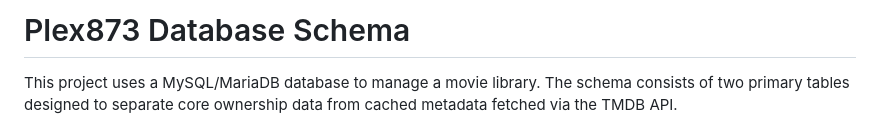
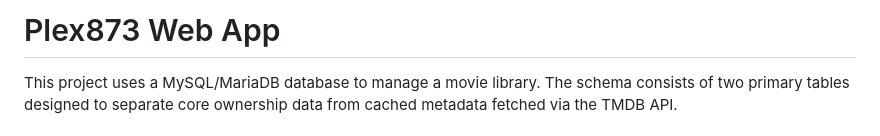
Before and after one commit to Operator873/Plex873-webapp, a Markdown page: README.md, the part around the change. Drawn GitHub-style.

Commit message:
fix README title

```diff
--- a/README.md
+++ b/README.md
@@ -1,4 +1,4 @@
-# Plex873 Database Schema
+# Plex873 Web App
 
 This project uses a MySQL/MariaDB database to manage a movie library. The schema consists of two primary tables designed to separate core ownership data from cached metadata fetched via the TMDB API.
 
```
